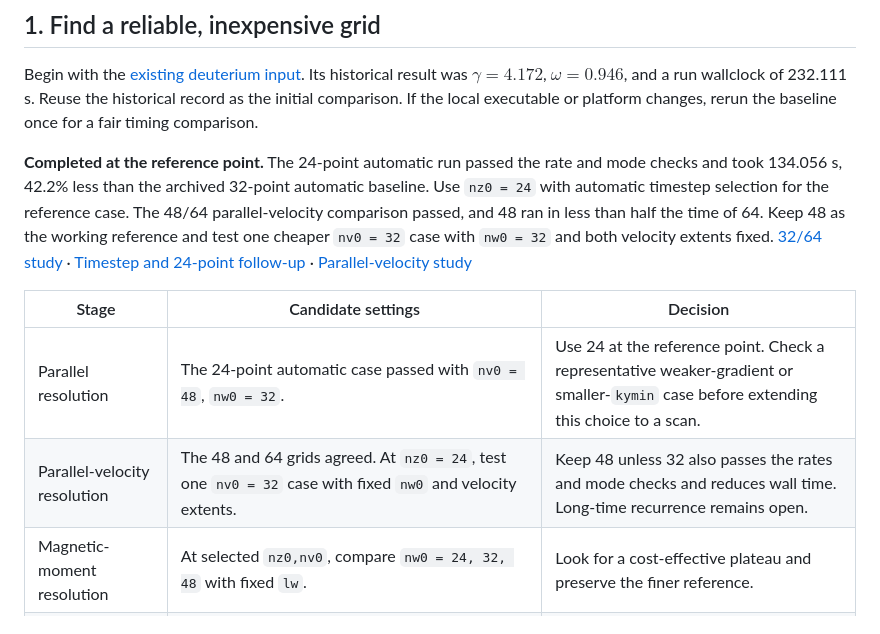
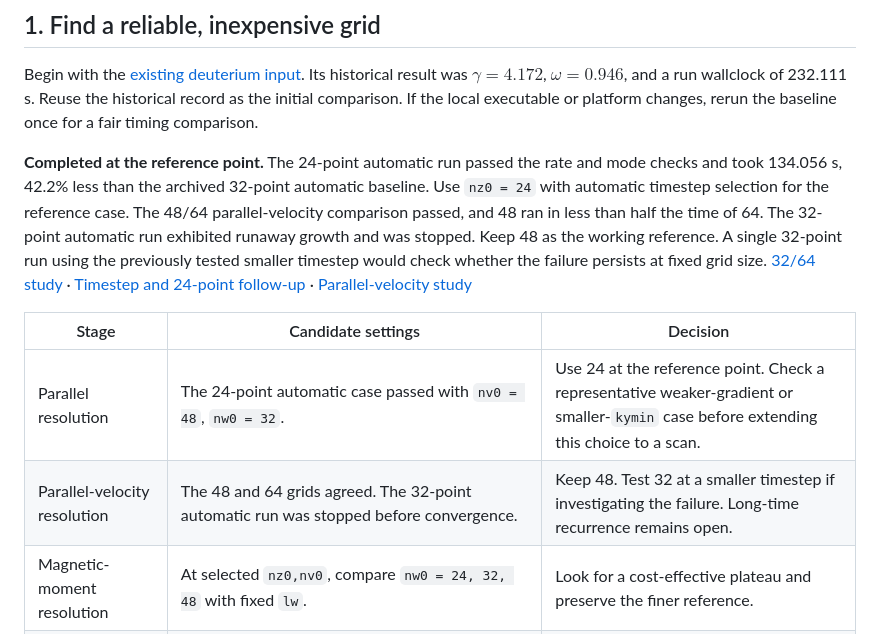
Before and after one commit to santoshzaero/gene-dipole-plasma-stability, a Markdown page: docs/research_roadmap.md, the part around the change. Rendered like a GitHub page.

```diff
--- a/docs/research_roadmap.md
+++ b/docs/research_roadmap.md
@@ -6,12 +6,12 @@ The deuterium reference is the starting point. Preserve one exact copy for class
 
 Begin with the [existing deuterium input](../benchmarks/parameters). Its historical result was $\gamma=4.172$, $\omega=0.946$, and a run wallclock of 232.111 s. Reuse the historical record as the initial comparison. If the local executable or platform changes, rerun the baseline once for a fair timing comparison.
 
-**Completed at the reference point.** The 24-point automatic run passed the rate and mode checks and took 134.056 s, 42.2% less than the archived 32-point automatic baseline. Use `nz0 = 24` with automatic timestep selection for the reference case. The 48/64 parallel-velocity comparison passed, and 48 ran in less than half the time of 64. Keep 48 as the working reference and test one cheaper `nv0 = 32` case with `nw0 = 32` and both velocity extents fixed. [32/64 study](studies/deuterium_parallel_grid.md) · [Timestep and 24-point follow-up](studies/deuterium_timestep_nz24.md) · [Parallel-velocity study](studies/deuterium_parallel_velocity.md)
+**Completed at the reference point.** The 24-point automatic run passed the rate and mode checks and took 134.056 s, 42.2% less than the archived 32-point automatic baseline. Use `nz0 = 24` with automatic timestep selection for the reference case. The 48/64 parallel-velocity comparison passed, and 48 ran in less than half the time of 64. The 32-point automatic run exhibited runaway growth and was stopped. Keep 48 as the working reference. A single 32-point run using the previously tested smaller timestep would check whether the failure persists at fixed grid size. [32/64 study](studies/deuterium_parallel_grid.md) · [Timestep and 24-point follow-up](studies/deuterium_timestep_nz24.md) · [Parallel-velocity study](studies/deuterium_parallel_velocity.md)
 
 | Stage | Candidate settings | Decision |
 | --- | --- | --- |
 | Parallel resolution | The 24-point automatic case passed with `nv0 = 48`, `nw0 = 32`. | Use 24 at the reference point. Check a representative weaker-gradient or smaller-`kymin` case before extending this choice to a scan. |
-| Parallel-velocity resolution | The 48 and 64 grids agreed. At `nz0 = 24`, test one `nv0 = 32` case with fixed `nw0` and velocity extents. | Keep 48 unless 32 also passes the rates and mode checks and reduces wall time. Long-time recurrence remains open. |
+| Parallel-velocity resolution | The 48 and 64 grids agreed. The 32-point automatic run was stopped before convergence. | Keep 48. Test 32 at a smaller timestep if investigating the failure. Long-time recurrence remains open. |
 | Magnetic-moment resolution | At selected `nz0,nv0`, compare `nw0 = 24, 32, 48` with fixed `lw`. | Look for a cost-effective plateau and preserve the finer reference. |
 | Velocity domain and timestep | Test `lv` and `lw` independently at fixed grid first, then control spacing as needed. Compare the actual timestep with a reduced cap, using comparable normalized end times. | Separate cutoff effects from grid spacing and integration error. |
 | Joint confirmation | Compare the combined cheapest acceptable grid with a joint finer grid. Check one weaker-gradient or smaller-`kymin` point before extrapolating. | Adopt the cheapest grid that passes for the intended scan range. Retain a separate fine-grid policy for difficult cases. |
```
Also changed, not shown: docs/research_log.md (+4 -0 lines), docs/studies/deuterium_parallel_velocity.md (+20 -7 lines), figures/convergence/deuterium_nv32_auto_energy.png (added), 9 other files.
